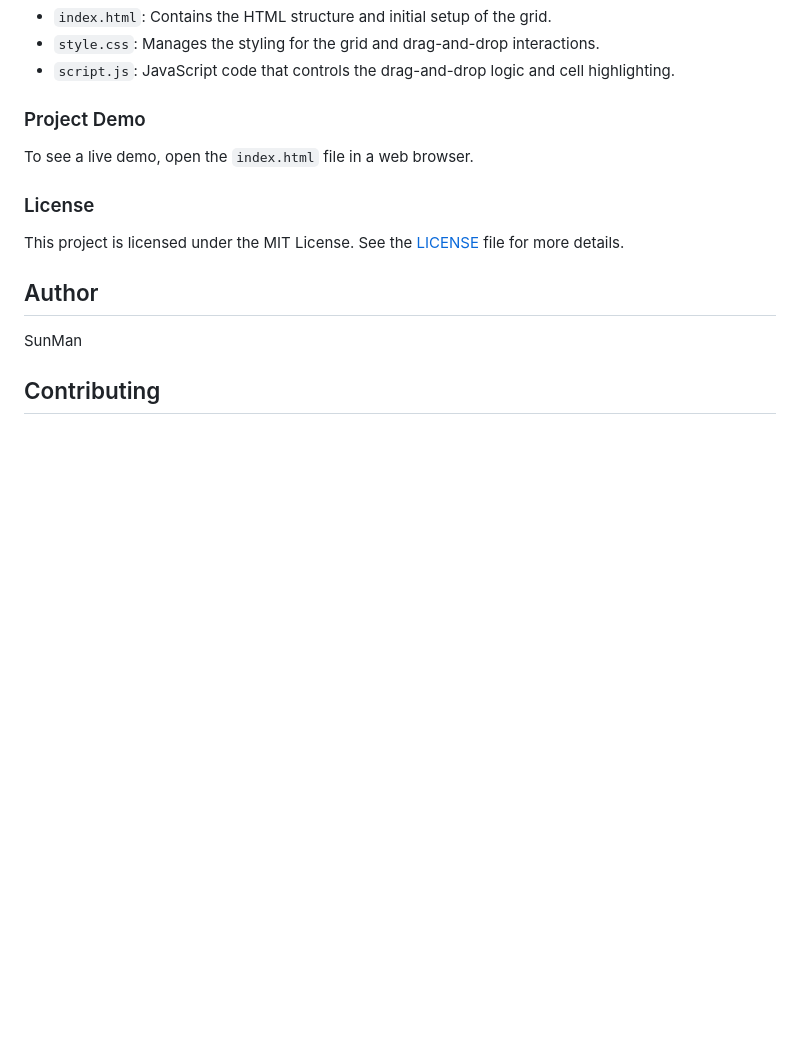
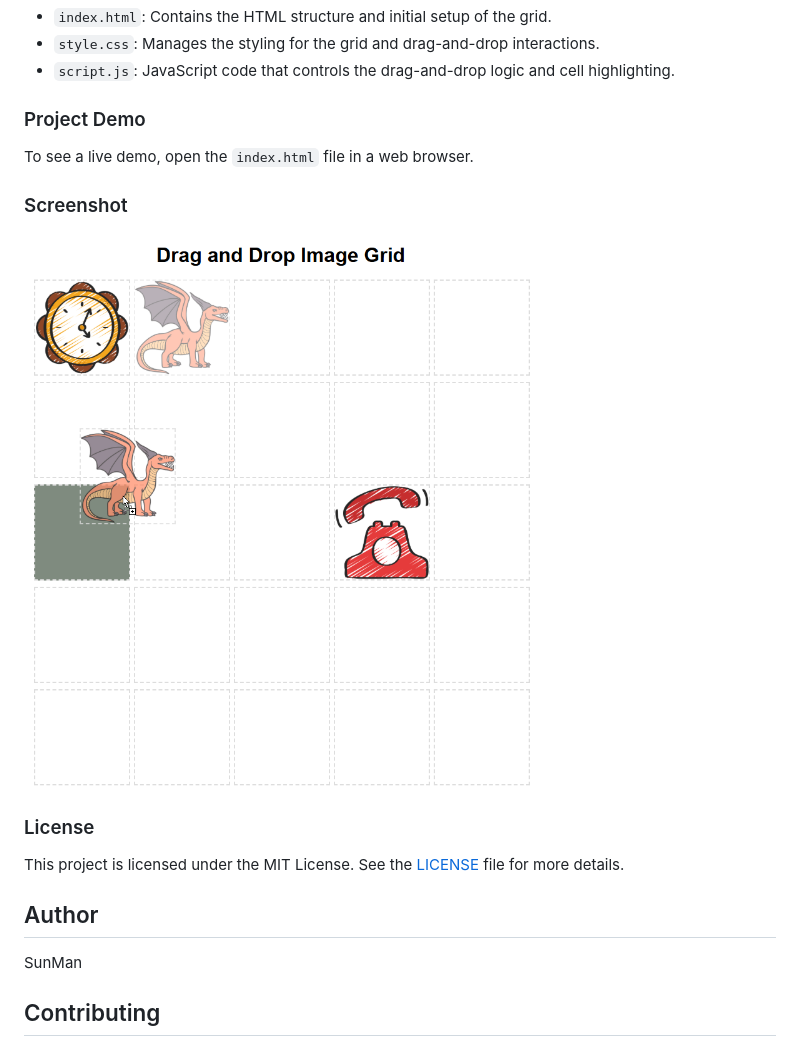
Before and after one commit to SunilManjhu/drag-drop, a Markdown page: ReadMe.md, the part around the change. Drawn GitHub-style; pictures changed too: ImgSRC/Sample.png (added); blank space fills up the shorter version.

Commit message:
Added Sample Image

```diff
--- a/ReadMe.md
+++ b/ReadMe.md
@@ -44,6 +44,10 @@ Ensure you have a basic web server to host the files, or open `index.html` direc
 
 To see a live demo, open the `index.html` file in a web browser.
 
+### Screenshot
+
+![Sample](/ImgSRC/Sample.png)
+
 ### License
 
 This project is licensed under the MIT License. See the [LICENSE](LICENSE) file for more details.
```
Also changed, not shown: 1 other file.
